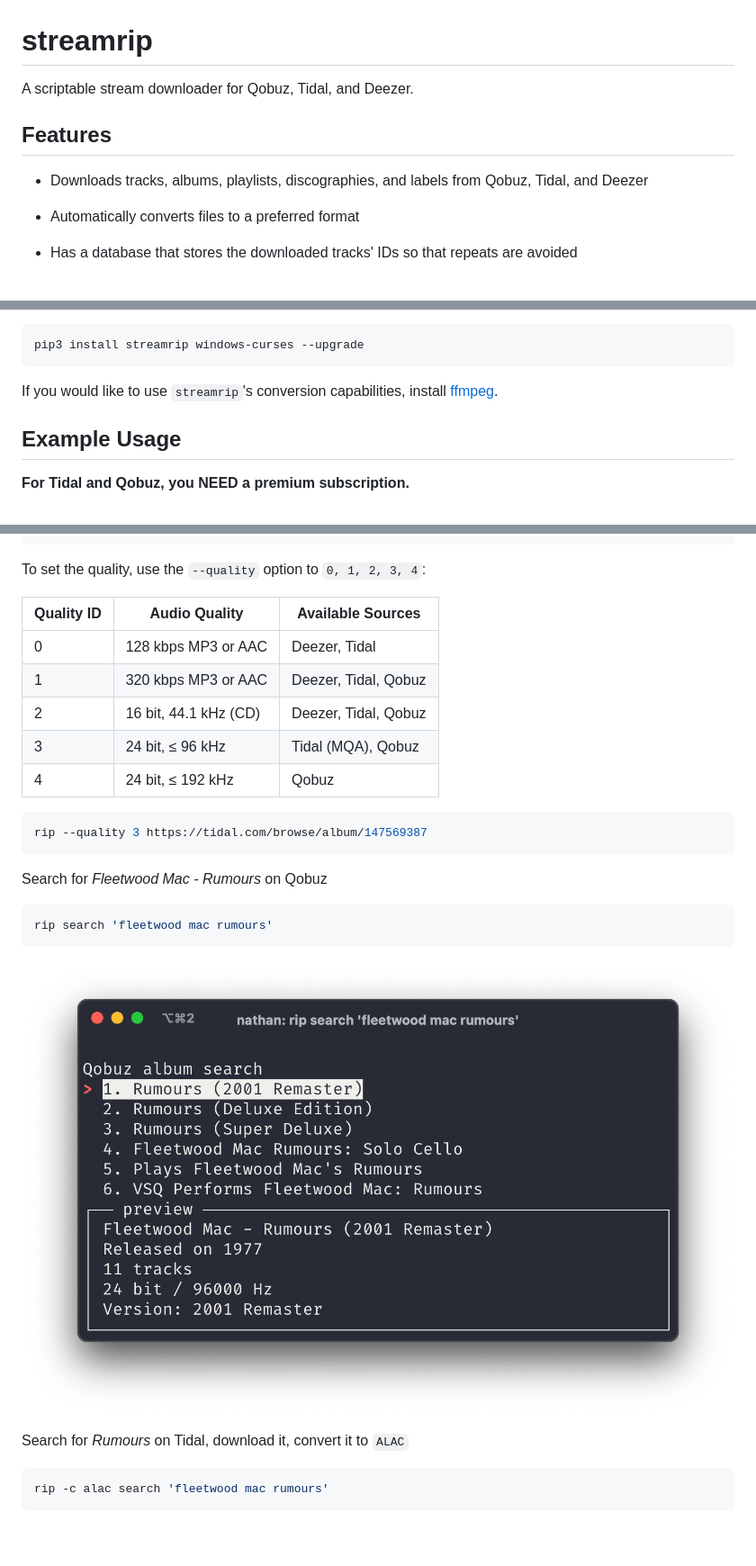
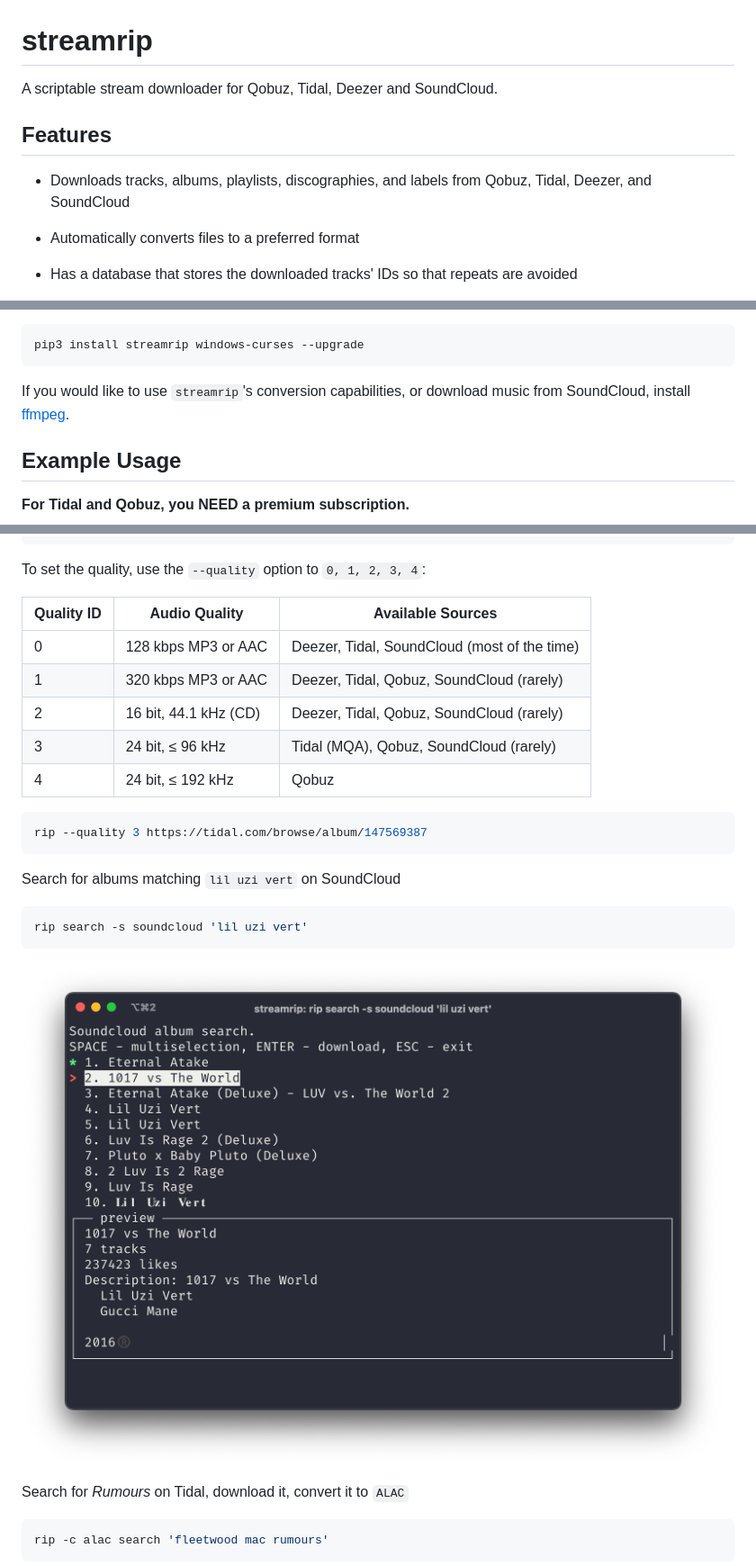
Before and after one commit to nathom/streamrip, a Markdown page: README.md, 3 parts joined by grey strips. Shown at 90% size. Rendered like a GitHub page; pictures changed too: demo/interactive_search.png; blank space fills up the shorter version.

````diff
--- a/README.md
+++ b/README.md
@@ -1,10 +1,10 @@
 # streamrip
 
-A scriptable stream downloader for Qobuz, Tidal, and Deezer.
+A scriptable stream downloader for Qobuz, Tidal, Deezer and SoundCloud.
 
 ## Features
 
-- Downloads tracks, albums, playlists, discographies, and labels from Qobuz, Tidal, and Deezer
+- Downloads tracks, albums, playlists, discographies, and labels from Qobuz, Tidal, Deezer, and SoundCloud
 
 - Automatically converts files to a preferred format
 - Has a database that stores the downloaded tracks' IDs so that repeats are avoided
@@ -30,7 +30,7 @@ pip3 install streamrip windows-curses --upgrade
 
 
 
-If you would like to use `streamrip`'s conversion capabilities, install [ffmpeg](https://ffmpeg.org/download.html).
+If you would like to use `streamrip`'s conversion capabilities, or download music from SoundCloud, install [ffmpeg](https://ffmpeg.org/download.html).
 
 ## Example Usage
 
@@ -54,13 +54,13 @@ rip --convert mp3 -u https://open.qobuz.com/album/0060253780968
 
 To set the quality, use the `--quality` option to `0, 1, 2, 3, 4`:
 
-| Quality ID | Audio Quality         | Available Sources    |
-| ---------- | --------------------- | -------------------- |
-| 0          | 128 kbps MP3 or AAC   | Deezer, Tidal        |
-| 1          | 320 kbps MP3 or AAC   | Deezer, Tidal, Qobuz |
-| 2          | 16 bit, 44.1 kHz (CD) | Deezer, Tidal, Qobuz |
-| 3          | 24 bit, ≤ 96 kHz      | Tidal (MQA), Qobuz   |
-| 4          | 24 bit, ≤ 192 kHz     | Qobuz                |
+| Quality ID | Audio Quality         | Available Sources                            |
+| ---------- | --------------------- | -------------------------------------------- |
+| 0          | 128 kbps MP3 or AAC   | Deezer, Tidal, SoundCloud (most of the time) |
+| 1          | 320 kbps MP3 or AAC   | Deezer, Tidal, Qobuz, SoundCloud (rarely)    |
+| 2          | 16 bit, 44.1 kHz (CD) | Deezer, Tidal, Qobuz, SoundCloud (rarely)    |
+| 3          | 24 bit, ≤ 96 kHz      | Tidal (MQA), Qobuz, SoundCloud (rarely)      |
+| 4          | 24 bit, ≤ 192 kHz     | Qobuz                                        |
 
 
 
@@ -70,10 +70,10 @@ To set the quality, use the `--quality` option to `0, 1, 2, 3, 4`:
 rip --quality 3 https://tidal.com/browse/album/147569387
 ```
 
-Search for *Fleetwood Mac - Rumours* on Qobuz
+Search for albums matching `lil uzi vert` on SoundCloud
 
 ```bash
-rip search 'fleetwood mac rumours'
+rip search -s soundcloud 'lil uzi vert'
 ```
 
 ![streamrip interactive search](https://github.com/nathom/streamrip/blob/main/demo/interactive_search.png?raw=true)
````
Also changed, not shown: other parts of README.md (+1 -0 lines), 1 other file.
